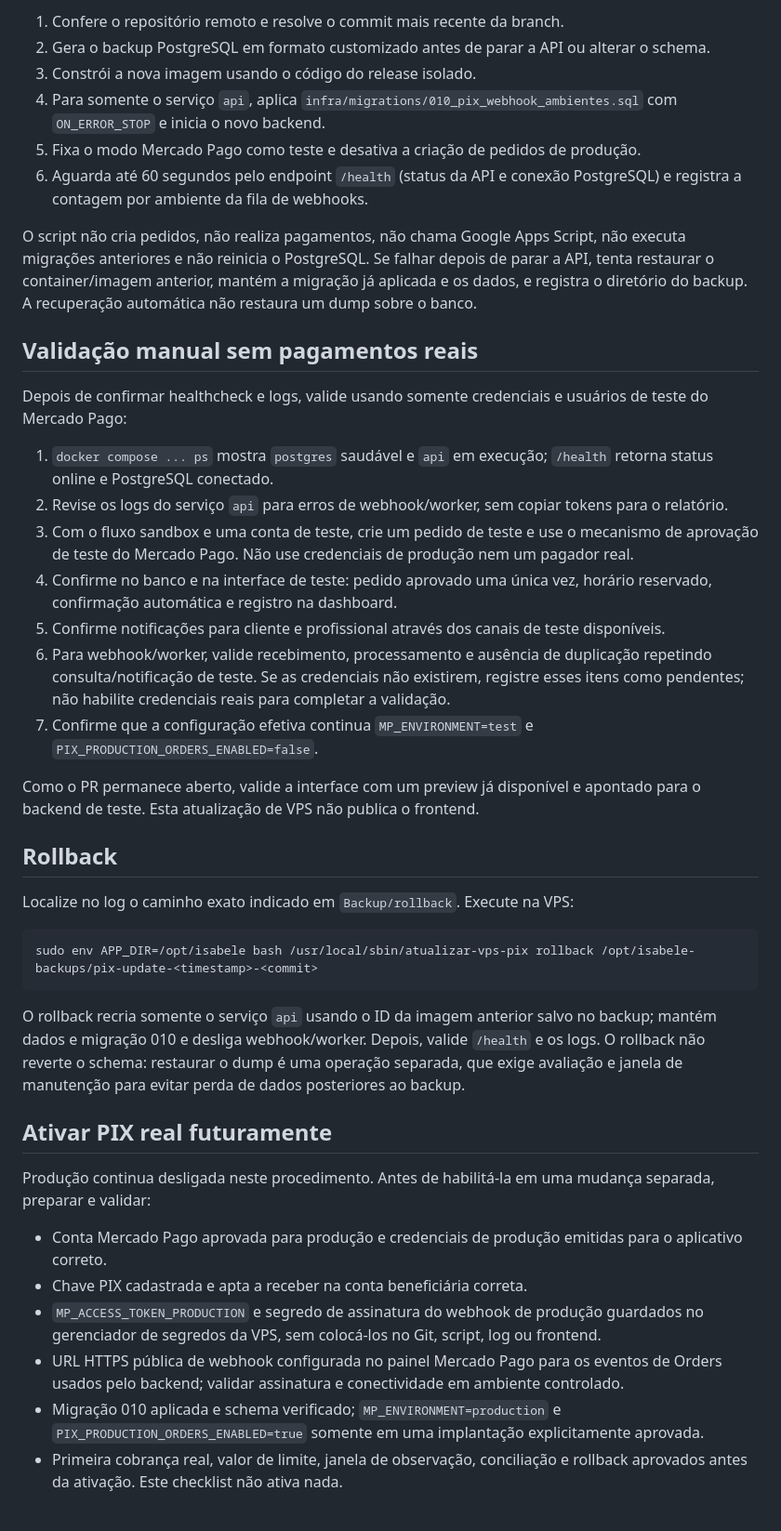
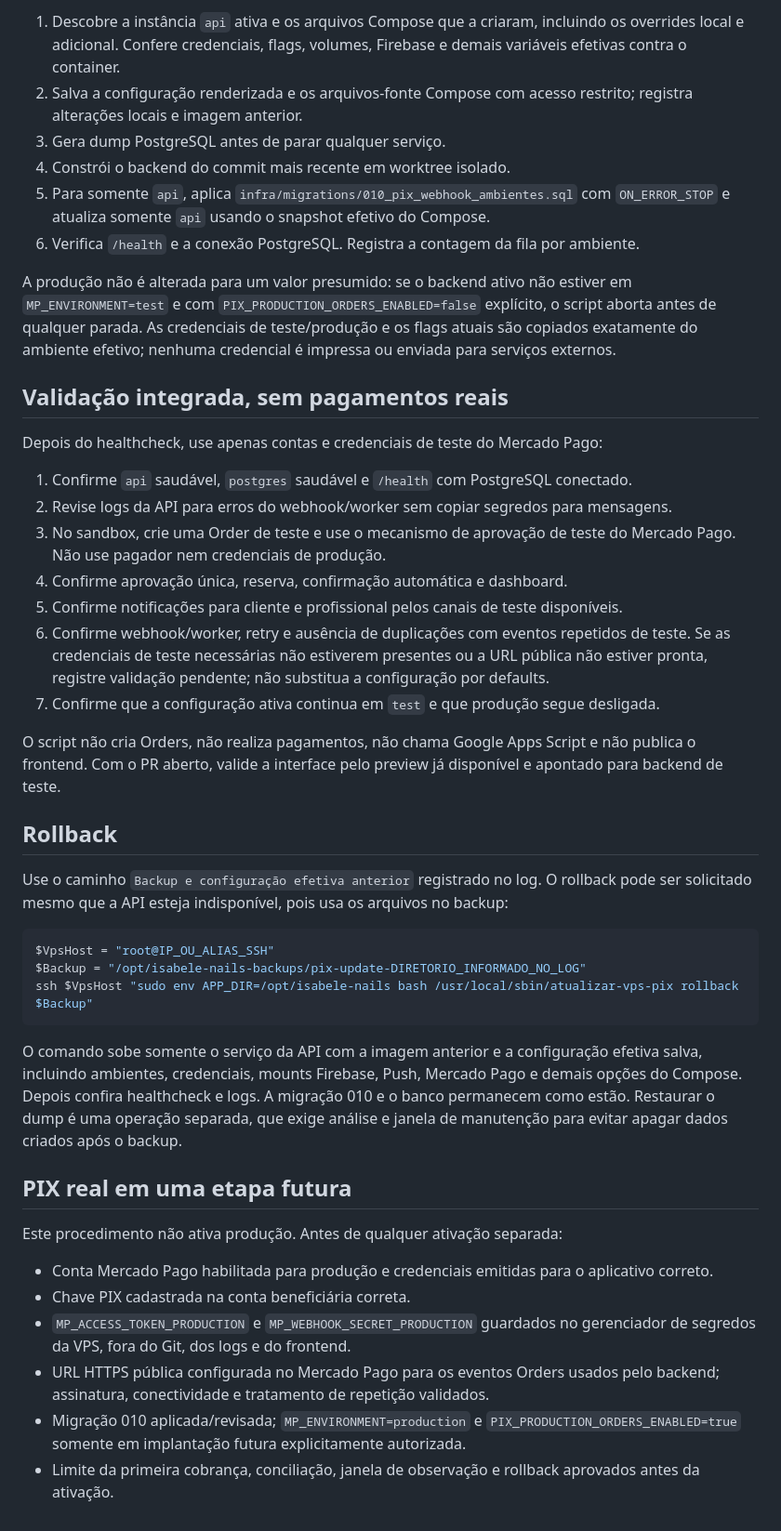
Before and after one commit to joadlsilvaseo-png/isabelenailsapp, a Markdown page: infra/scripts/README-atualizacao-vps-pix.md, the part around one of its changes. Shown at 93% size. GitHub-like rendering.

Commit message:
Document effective Compose preservation and PowerShell transfer

````diff
--- a/infra/scripts/README-atualizacao-vps-pix.md
+++ b/infra/scripts/README-atualizacao-vps-pix.md
@@ -38,44 +47,46 @@ O script busca a branch no GitHub, cria um worktree de release separado e não f
 
-1. Confere o repositório remoto e resolve o commit mais recente da branch.
-2. Gera o backup PostgreSQL em formato customizado antes de parar a API ou alterar o schema.
-3. Constrói a nova imagem usando o código do release isolado.
-4. Para somente o serviço `api`, aplica `infra/migrations/010_pix_webhook_ambientes.sql` com `ON_ERROR_STOP` e inicia o novo backend.
-5. Fixa o modo Mercado Pago como teste e desativa a criação de pedidos de produção.
-6. Aguarda até 60 segundos pelo endpoint `/health` (status da API e conexão PostgreSQL) e registra a contagem por ambiente da fila de webhooks.
+1. Descobre a instância `api` ativa e os arquivos Compose que a criaram, incluindo os overrides local e adicional. Confere credenciais, flags, volumes, Firebase e demais variáveis efetivas contra o container.
+2. Salva a configuração renderizada e os arquivos-fonte Compose com acesso restrito; registra alterações locais e imagem anterior.
+3. Gera dump PostgreSQL antes de parar qualquer serviço.
+4. Constrói o backend do commit mais recente em worktree isolado.
+5. Para somente `api`, aplica `infra/migrations/010_pix_webhook_ambientes.sql` com `ON_ERROR_STOP` e atualiza somente `api` usando o snapshot efetivo do Compose.
+6. Verifica `/health` e a conexão PostgreSQL. Registra a contagem da fila por ambiente.
 
-O script não cria pedidos, não realiza pagamentos, não chama Google Apps Script, não executa migrações anteriores e não reinicia o PostgreSQL. Se falhar depois de parar a API, tenta restaurar o container/imagem anterior, mantém a migração já aplicada e os dados, e registra o diretório do backup. A recuperação automática não restaura um dump sobre o banco.
+A produção não é alterada para um valor presumido: se o backend ativo não estiver em `MP_ENVIRONMENT=test` e com `PIX_PRODUCTION_ORDERS_ENABLED=false` explícito, o script aborta antes de qualquer parada. As credenciais de teste/produção e os flags atuais são copiados exatamente do ambiente efetivo; nenhuma credencial é impressa ou enviada para serviços externos.
 
-## Validação manual sem pagamentos reais
+## Validação integrada, sem pagamentos reais
 
-Depois de confirmar healthcheck e logs, valide usando somente credenciais e usuários de teste do Mercado Pago:
+Depois do healthcheck, use apenas contas e credenciais de teste do Mercado Pago:
 
-1. `docker compose ... ps` mostra `postgres` saudável e `api` em execução; `/health` retorna status online e PostgreSQL conectado.
-2. Revise os logs do serviço `api` para erros de webhook/worker, sem copiar tokens para o relatório.
-3. Com o fluxo sandbox e uma conta de teste, crie um pedido de teste e use o mecanismo de aprovação de teste do Mercado Pago. Não use credenciais de produção nem um pagador real.
-4. Confirme no banco e na interface de teste: pedido aprovado uma única vez, horário reservado, confirmação automática e registro na dashboard.
-5. Confirme notificações para cliente e profissional através dos canais de teste disponíveis.
-6. Para webhook/worker, valide recebimento, processamento e ausência de duplicação repetindo consulta/notificação de teste. Se as credenciais não existirem, registre esses itens como pendentes; não habilite credenciais reais para completar a validação.
-7. Confirme que a configuração efetiva continua `MP_ENVIRONMENT=test` e `PIX_PRODUCTION_ORDERS_ENABLED=false`.
+1. Confirme `api` saudável, `postgres` saudável e `/health` com PostgreSQL conectado.
+2. Revise logs da API para erros do webhook/worker sem copiar segredos para mensagens.
+3. No sandbox, crie uma Order de teste e use o mecanismo de aprovação de teste do Mercado Pago. Não use pagador nem credenciais de produção.
+4. Confirme aprovação única, reserva, confirmação automática e dashboard.
+5. Confirme notificações para cliente e profissional pelos canais de teste disponíveis.
+6. Confirme webhook/worker, retry e ausência de duplicações com eventos repetidos de teste. Se as credenciais de teste necessárias não estiverem presentes ou a URL pública não estiver pronta, registre validação pendente; não substitua a configuração por defaults.
+7. Confirme que a configuração ativa continua em `test` e que produção segue desligada.
 
-Como o PR permanece aberto, valide a interface com um preview já disponível e apontado para o backend de teste. Esta atualização de VPS não publica o frontend.
+O script não cria Orders, não realiza pagamentos, não chama Google Apps Script e não publica o frontend. Com o PR aberto, valide a interface pelo preview já disponível e apontado para backend de teste.
 
 ## Rollback
 
-Localize no log o caminho exato indicado em `Backup/rollback`. Execute na VPS:
+Use o caminho `Backup e configuração efetiva anterior` registrado no log. O rollback pode ser solicitado mesmo que a API esteja indisponível, pois usa os arquivos no backup:
 
-```bash
-sudo env APP_DIR=/opt/isabele bash /usr/local/sbin/atualizar-vps-pix rollback /opt/isabele-backups/pix-update-<timestamp>-<commit>
+```powershell
+$VpsHost = "root@IP_OU_ALIAS_SSH"
+$Backup = "/opt/isabele-nails-backups/pix-update-DIRETORIO_INFORMADO_NO_LOG"
+ssh $VpsHost "sudo env APP_DIR=/opt/isabele-nails bash /usr/local/sbin/atualizar-vps-pix rollback $Backup"
 ```
 
-O rollback recria somente o serviço `api` usando o ID da imagem anterior salvo no backup; mantém dados e migração 010 e desliga webhook/worker. Depois, valide `/health` e os logs. O rollback não reverte o schema: restaurar o dump é uma operação separada, que exige avaliação e janela de manutenção para evitar perda de dados posteriores ao backup.
+O comando sobe somente o serviço da API com a imagem anterior e a configuração efetiva salva, incluindo ambientes, credenciais, mounts Firebase, Push, Mercado Pago e demais opções do Compose. Depois confira healthcheck e logs. A migração 010 e o banco permanecem como estão. Restaurar o dump é uma operação separada, que exige análise e janela de manutenção para evitar apagar dados criados após o backup.
 
-## Ativar PIX real futuramente
+## PIX real em uma etapa futura
 
-Produção continua desligada neste procedimento. Antes de habilitá-la em uma mudança separada, preparar e validar:
+Este procedimento não ativa produção. Antes de qualquer ativação separada:
 
-- Conta Mercado Pago aprovada para produção e credenciais de produção emitidas para o aplicativo correto.
-- Chave PIX cadastrada e apta a receber na conta beneficiária correta.
-- `MP_ACCESS_TOKEN_PRODUCTION` e segredo de assinatura do webhook de produção guardados no gerenciador de segredos da VPS, sem colocá-los no Git, script, log ou frontend.
-- URL HTTPS pública de webhook configurada no painel Mercado Pago para os eventos de Orders usados pelo backend; validar assinatura e conectividade em ambiente controlado.
-- Migração 010 aplicada e schema verificado; `MP_ENVIRONMENT=production` e `PIX_PRODUCTION_ORDERS_ENABLED=true` somente em uma implantação explicitamente aprovada.
-- Primeira cobrança real, valor de limite, janela de observação, conciliação e rollback aprovados antes da ativação. Este checklist não ativa nada.
+- Conta Mercado Pago habilitada para produção e credenciais emitidas para o aplicativo correto.
+- Chave PIX cadastrada na conta beneficiária correta.
+- `MP_ACCESS_TOKEN_PRODUCTION` e `MP_WEBHOOK_SECRET_PRODUCTION` guardados no gerenciador de segredos da VPS, fora do Git, dos logs e do frontend.
+- URL HTTPS pública configurada no Mercado Pago para os eventos Orders usados pelo backend; assinatura, conectividade e tratamento de repetição validados.
+- Migração 010 aplicada/revisada; `MP_ENVIRONMENT=production` e `PIX_PRODUCTION_ORDERS_ENABLED=true` somente em implantação futura explicitamente autorizada.
+- Limite da primeira cobrança, conciliação, janela de observação e rollback aprovados antes da ativação.
````
Also changed, not shown: other parts of infra/scripts/README-atualizacao-vps-pix.md (+31 -22 lines).
